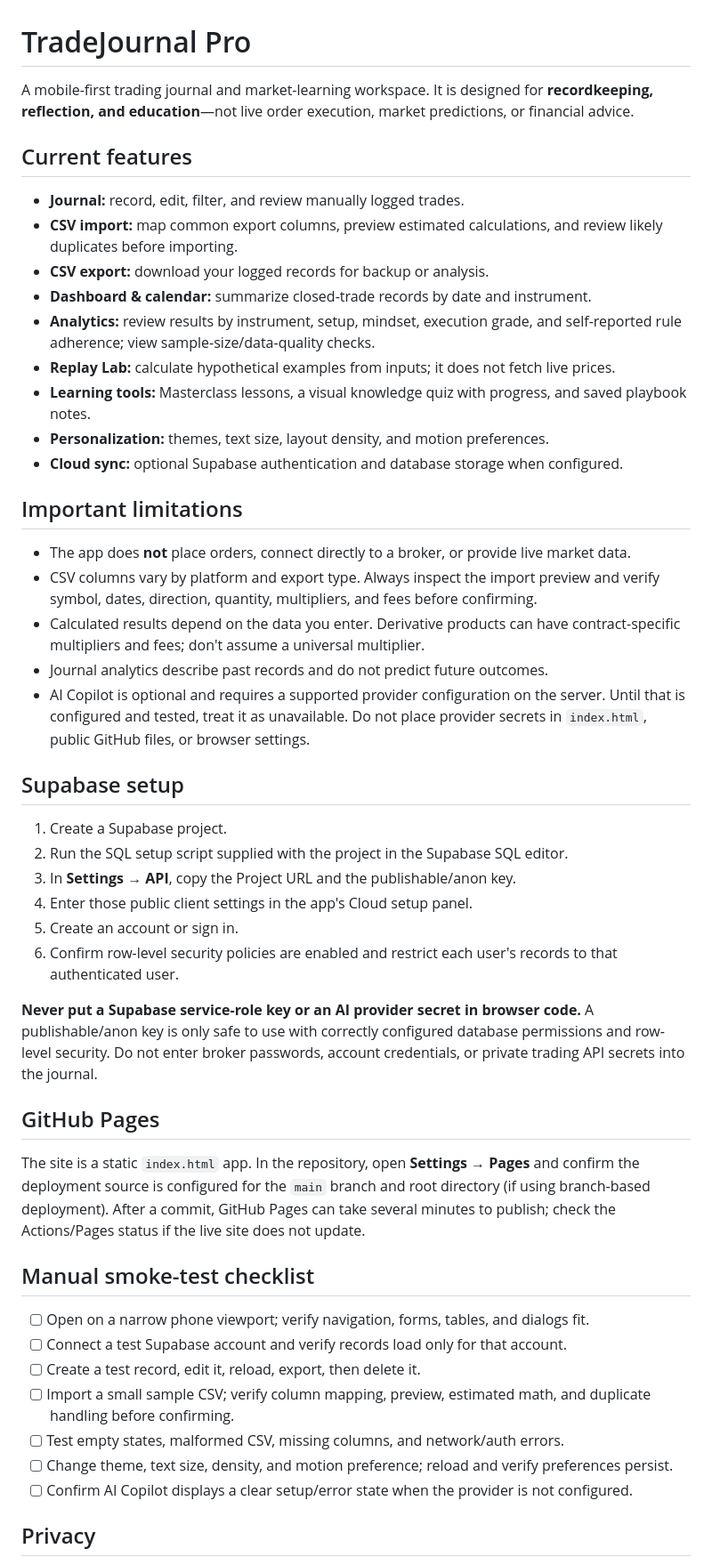
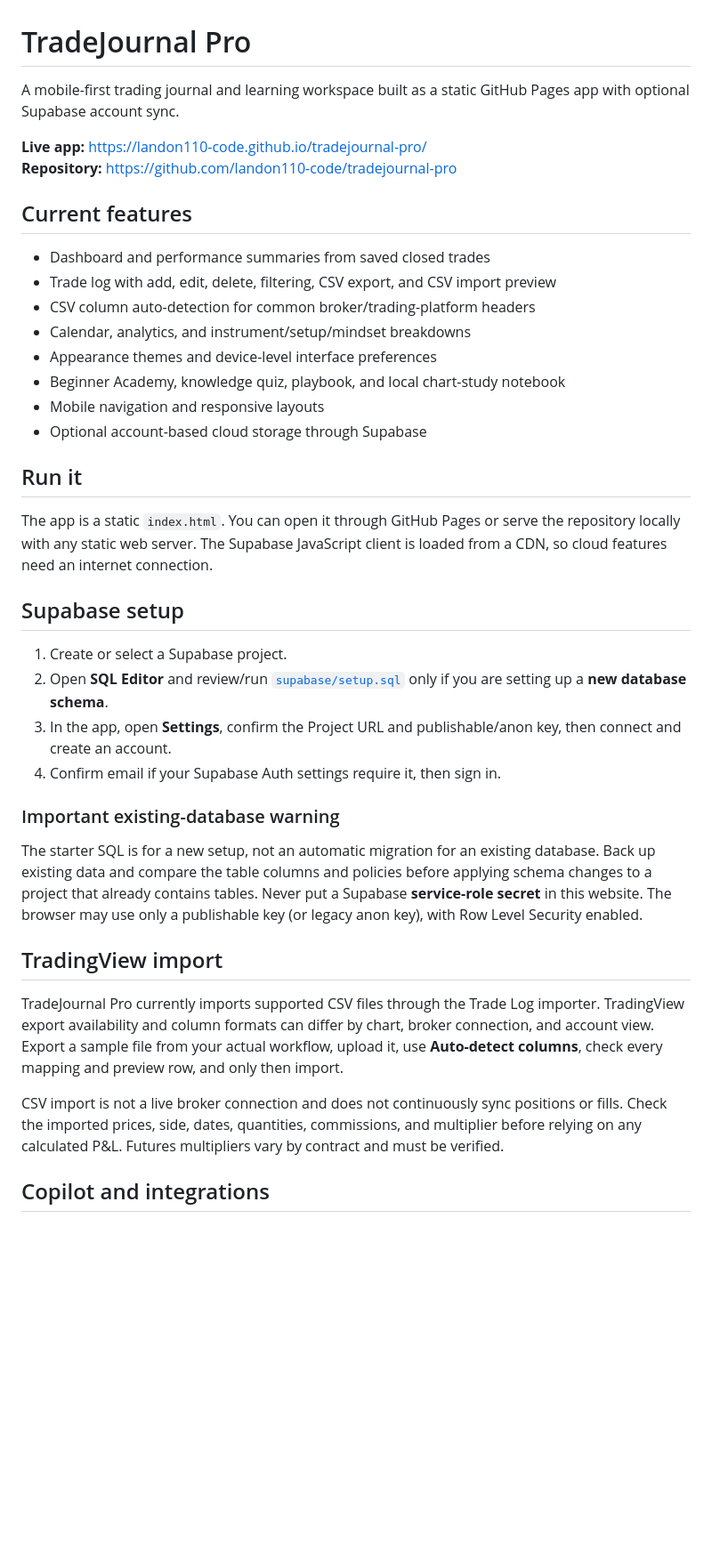
Before and after one commit to landon110-code/tradejournal-pro, a Markdown page: README.md, the part around one of its changes. Shown at 89% size. Rendered like a GitHub page; blank space fills up the shorter version.

Commit message:
Document setup, integrations, import limits, and development checks

```diff
--- a/README.md
+++ b/README.md
@@ -1,51 +1,41 @@
 # TradeJournal Pro
 
-A mobile-first trading journal and market-learning workspace. It is designed for **recordkeeping, reflection, and education**—not live order execution, market predictions, or financial advice.
+A mobile-first trading journal and learning workspace built as a static GitHub Pages app with optional Supabase account sync.
+
+**Live app:** https://landon110-code.github.io/tradejournal-pro/
+**Repository:** https://github.com/landon110-code/tradejournal-pro
 
 ## Current features
 
-- **Journal:** record, edit, filter, and review manually logged trades.
-- **CSV import:** map common export columns, preview estimated calculations, and review likely duplicates before importing.
-- **CSV export:** download your logged records for backup or analysis.
-- **Dashboard & calendar:** summarize closed-trade records by date and instrument.
-- **Analytics:** review results by instrument, setup, mindset, execution grade, and self-reported rule adherence; view sample-size/data-quality checks.
-- **Replay Lab:** calculate hypothetical examples from inputs; it does not fetch live prices.
-- **Learning tools:** Masterclass lessons, a visual knowledge quiz with progress, and saved playbook notes.
-- **Personalization:** themes, text size, layout density, and motion preferences.
-- **Cloud sync:** optional Supabase authentication and database storage when configured.
+- Dashboard and performance summaries from saved closed trades
+- Trade log with add, edit, delete, filtering, CSV export, and CSV import preview
+- CSV column auto-detection for common broker/trading-platform headers
+- Calendar, analytics, and instrument/setup/mindset breakdowns
+- Appearance themes and device-level interface preferences
+- Beginner Academy, knowledge quiz, playbook, and local chart-study notebook
+- Mobile navigation and responsive layouts
+- Optional account-based cloud storage through Supabase
 
-## Important limitations
+## Run it
 
-- The app does **not** place orders, connect directly to a broker, or provide live market data.
-- CSV columns vary by platform and export type. Always inspect the import preview and verify symbol, dates, direction, quantity, multipliers, and fees before confirming.
-- Calculated results depend on the data you enter. Derivative products can have contract-specific multipliers and fees; don't assume a universal multiplier.
-- Journal analytics describe past records and do not predict future outcomes.
-- AI Copilot is optional and requires a supported provider configuration on the server. Until that is configured and tested, treat it as unavailable. Do not place provider secrets in `index.html`, public GitHub files, or browser settings.
+The app is a static `index.html`. You can open it through GitHub Pages or serve the repository locally with any static web server. The Supabase JavaScript client is loaded from a CDN, so cloud features need an internet connection.
 
 ## Supabase setup
 
-1. Create a Supabase project.
-2. Run the SQL setup script supplied with the project in the Supabase SQL editor.
-3. In **Settings → API**, copy the Project URL and the publishable/anon key.
-4. Enter those public client settings in the app's Cloud setup panel.
-5. Create an account or sign in.
-6. Confirm row-level security policies are enabled and restrict each user's records to that authenticated user.
+1. Create or select a Supabase project.
+2. Open **SQL Editor** and review/run [`supabase/setup.sql`](supabase/setup.sql) only if you are setting up a **new database schema**.
+3. In the app, open **Settings**, confirm the Project URL and publishable/anon key, then connect and create an account.
+4. Confirm email if your Supabase Auth settings require it, then sign in.
 
-**Never put a Supabase service-role key or an AI provider secret in browser code.** A publishable/anon key is only safe to use with correctly configured database permissions and row-level security. Do not enter broker passwords, account credentials, or private trading API secrets into the journal.
+### Important existing-database warning
 
-## GitHub Pages
+The starter SQL is for a new setup, not an automatic migration for an existing database. Back up existing data and compare the table columns and policies before applying schema changes to a project that already contains tables. Never put a Supabase **service-role secret** in this website. The browser may use only a publishable key (or legacy anon key), with Row Level Security enabled.
 
-The site is a static `index.html` app. In the repository, open **Settings → Pages** and confirm the deployment source is configured for the `main` branch and root directory (if using branch-based deployment). After a commit, GitHub Pages can take several minutes to publish; check the Actions/Pages status if the live site does not update.
+## TradingView import
 
-## Manual smoke-test checklist
+TradeJournal Pro currently imports supported CSV files through the Trade Log importer. TradingView export availability and column formats can differ by chart, broker connection, and account view. Export a sample file from your actual workflow, upload it, use **Auto-detect columns**, check every mapping and preview row, and only then import.
 
-- [ ] Open on a narrow phone viewport; verify navigation, forms, tables, and dialogs fit.
-- [ ] Connect a test Supabase account and verify records load only for that account.
-- [ ] Create a test record, edit it, reload, export, then delete it.
-- [ ] Import a small sample CSV; verify column mapping, preview, estimated math, and duplicate handling before confirming.
-- [ ] Test empty states, malformed CSV, missing columns, and network/auth errors.
-- [ ] Change theme, text size, density, and motion preference; reload and verify preferences persist.
-- [ ] Confirm AI Copilot displays a clear setup/error state when the provider is not configured.
+CSV import is not a live broker connection and does not continuously sync positions or fills. Check the imported prices, side, dates, quantities, commissions, and multiplier before relying on any calculated P&L. Futures multipliers vary by contract and must be verified.
 
-## Privacy
+## Copilot and integrations
 
```
Also changed, not shown: other parts of README.md (+14 -1 lines).
